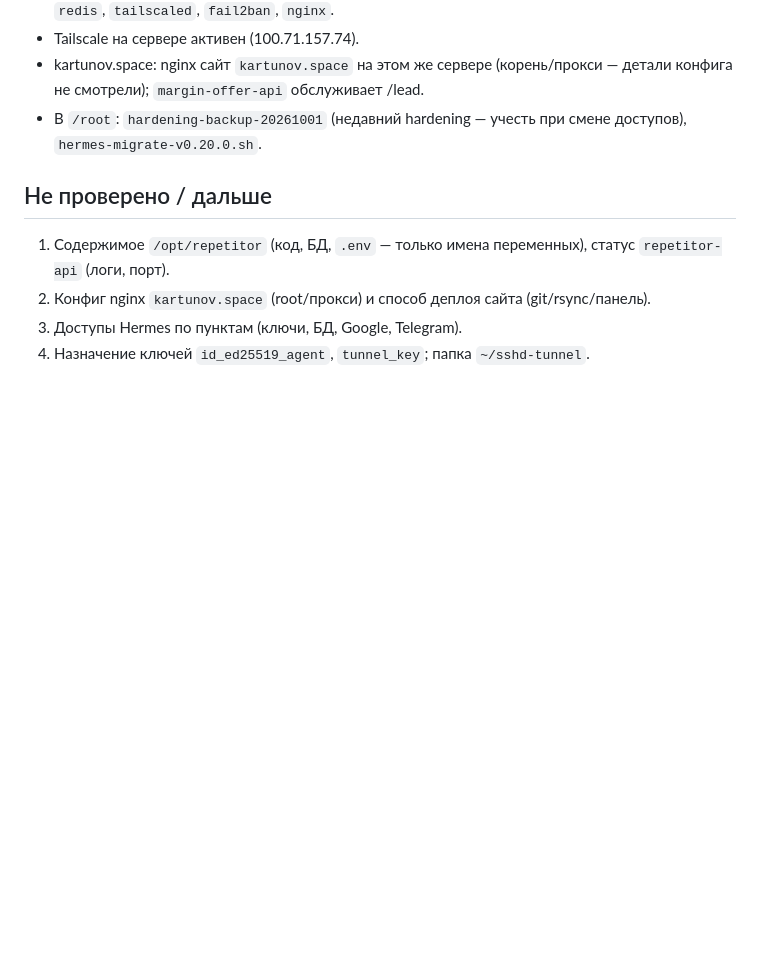
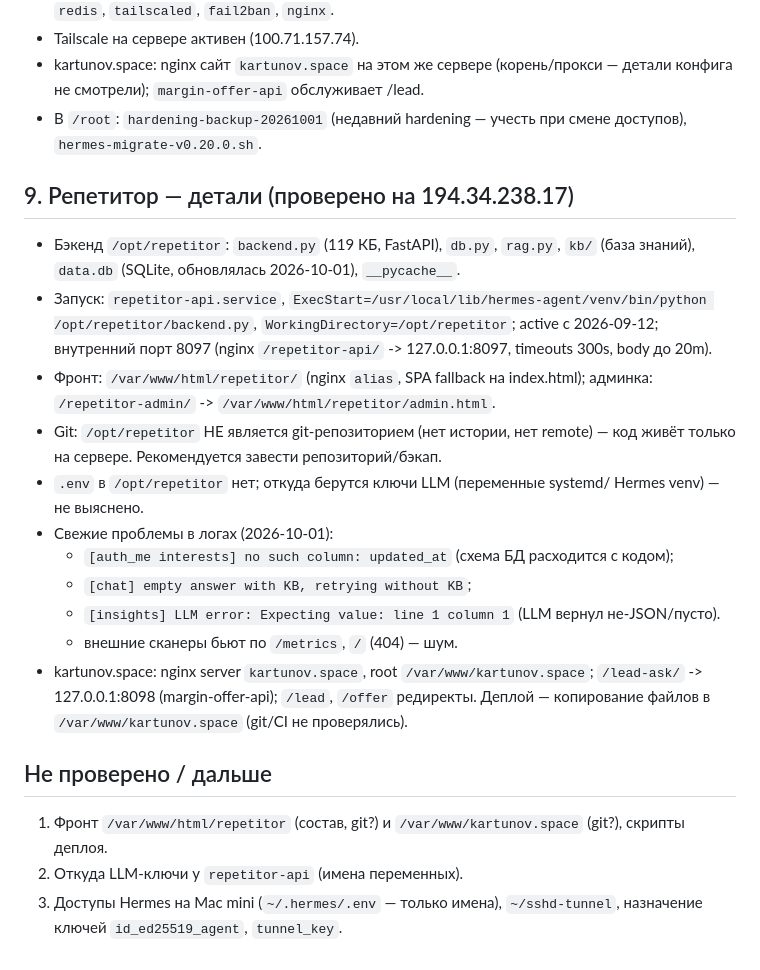
Before and after one commit to IlyaK86/AgentVil, a Markdown page: repetitor/ACCESS.md, the part around the change. Drawn GitHub-style; blank space fills up the shorter version.

Commit message:
repetitor: ACCESS.md — детали бэкенда, nginx, логи
Co-Authored-By: Claude Sonnet 5.5 <noreply@anthropic.com>

```diff
--- a/repetitor/ACCESS.md
+++ b/repetitor/ACCESS.md
@@ -56,8 +56,20 @@
 - kartunov.space: nginx сайт `kartunov.space` на этом же сервере (корень/прокси — детали конфига не смотрели); `margin-offer-api` обслуживает /lead.
 - В `/root`: `hardening-backup-20261001` (недавний hardening — учесть при смене доступов), `hermes-migrate-v0.20.0.sh`.
 
+## 9. Репетитор — детали (проверено на 194.34.238.17)
+- Бэкенд `/opt/repetitor`: `backend.py` (119 КБ, FastAPI), `db.py`, `rag.py`, `kb/` (база знаний), `data.db` (SQLite, обновлялась 2026-10-01), `__pycache__`.
+- Запуск: `repetitor-api.service`, `ExecStart=/usr/local/lib/hermes-agent/venv/bin/python /opt/repetitor/backend.py`, `WorkingDirectory=/opt/repetitor`; active с 2026-09-12; внутренний порт 8097 (nginx `/repetitor-api/` -> 127.0.0.1:8097, timeouts 300s, body до 20m).
+- Фронт: `/var/www/html/repetitor/` (nginx `alias`, SPA fallback на index.html); админка: `/repetitor-admin/` -> `/var/www/html/repetitor/admin.html`.
+- Git: `/opt/repetitor` НЕ является git-репозиторием (нет истории, нет remote) — код живёт только на сервере. Рекомендуется завести репозиторий/бэкап.
+- `.env` в `/opt/repetitor` нет; откуда берутся ключи LLM (переменные systemd/ Hermes venv) — не выяснено.
+- Свежие проблемы в логах (2026-10-01):
+  - `[auth_me interests] no such column: updated_at` (схема БД расходится с кодом);
+  - `[chat] empty answer with KB, retrying without KB`;
+  - `[insights] LLM error: Expecting value: line 1 column 1` (LLM вернул не-JSON/пусто).
+  - внешние сканеры бьют по `/metrics`, `/` (404) — шум.
+- kartunov.space: nginx server `kartunov.space`, root `/var/www/kartunov.space`; `/lead-ask/` -> 127.0.0.1:8098 (margin-offer-api); `/lead`, `/offer` редиректы. Деплой — копирование файлов в `/var/www/kartunov.space` (git/CI не проверялись).
+
 ## Не проверено / дальше
-1. Содержимое `/opt/repetitor` (код, БД, `.env` — только имена переменных), статус `repetitor-api` (логи, порт).
-2. Конфиг nginx `kartunov.space` (root/прокси) и способ деплоя сайта (git/rsync/панель).
-3. Доступы Hermes по пунктам (ключи, БД, Google, Telegram).
-4. Назначение ключей `id_ed25519_agent`, `tunnel_key`; папка `~/sshd-tunnel`.
+1. Фронт `/var/www/html/repetitor` (состав, git?) и `/var/www/kartunov.space` (git?), скрипты деплоя.
+2. Откуда LLM-ключи у `repetitor-api` (имена переменных).
+3. Доступы Hermes на Mac mini (`~/.hermes/.env` — только имена), `~/sshd-tunnel`, назначение ключей `id_ed25519_agent`, `tunnel_key`.
```
